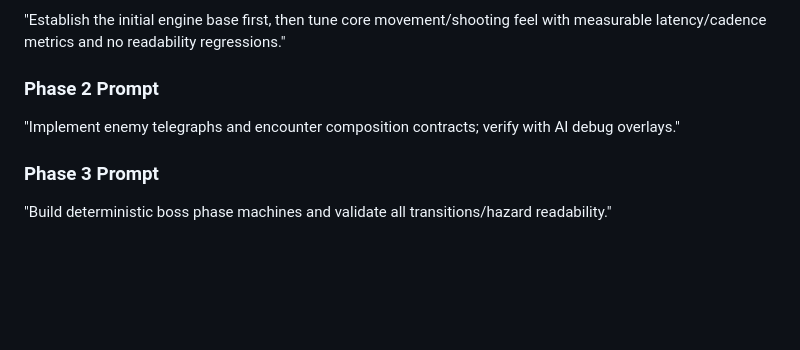
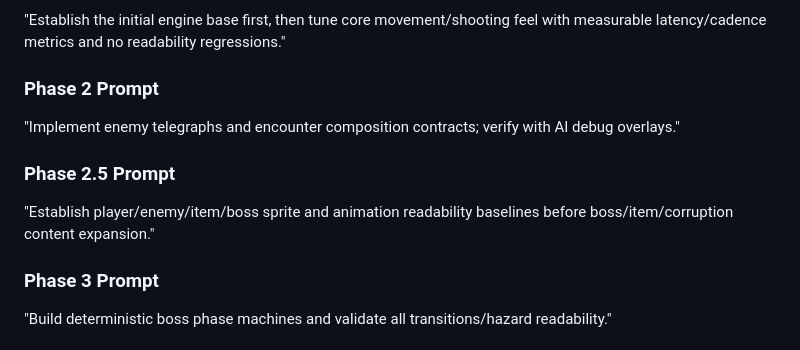
Before and after one commit to TheAnarchoX/Vessel, a Markdown page: AGENTS.md, the part around the change. GitHub-like rendering; blank space fills up the shorter version.

```diff
--- a/AGENTS.md
+++ b/AGENTS.md
@@ -63,6 +63,9 @@ This file provides repository-specific execution guidance for human/AI agents wo
 ### Phase 2 Prompt
 "Implement enemy telegraphs and encounter composition contracts; verify with AI debug overlays."
 
+### Phase 2.5 Prompt
+"Establish player/enemy/item/boss sprite and animation readability baselines before boss/item/corruption content expansion."
+
 ### Phase 3 Prompt
 "Build deterministic boss phase machines and validate all transitions/hazard readability."
 
```
Also changed, not shown: PLAN.md (+22 -0 lines).
